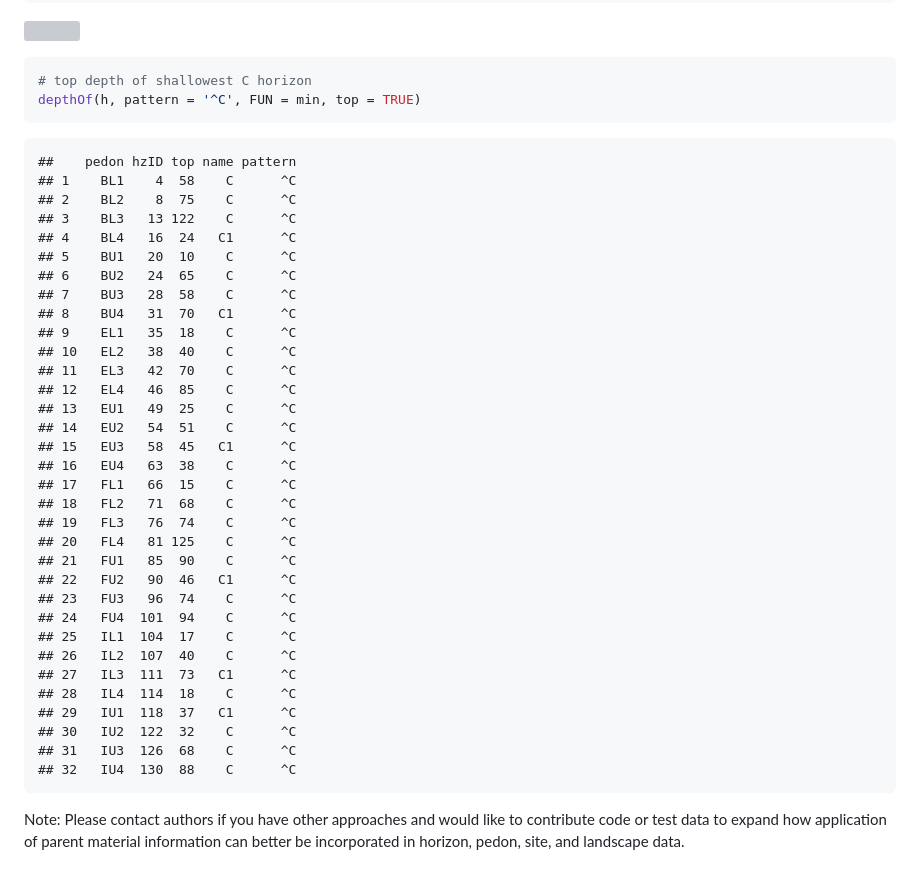
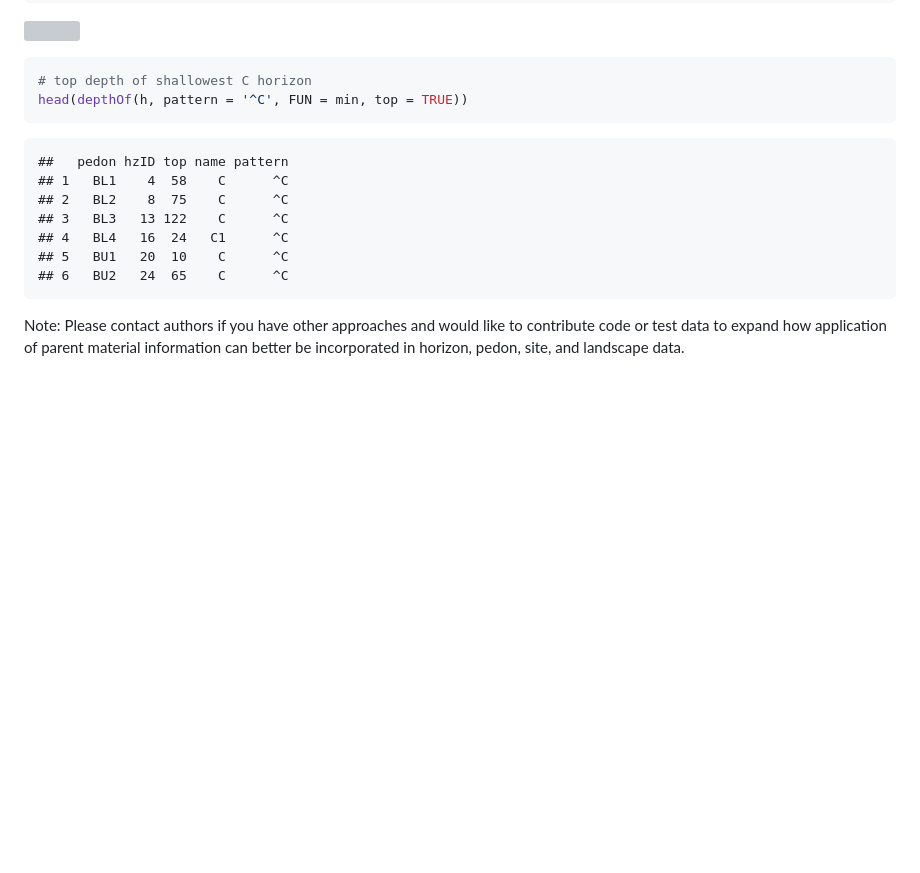
Before and after one commit to swsalley/bergstrom2019, a Markdown page: R/massbalance_intro.md, the part around one of its changes. Drawn GitHub-style; blank space fills up the shorter version; grey boxes are pictures that could not be loaded.

````diff
--- a/R/massbalance_intro.md
+++ b/R/massbalance_intro.md
@@ -159,42 +159,16 @@ plotSPC(h, color = 'pm.flag', width = 0.33, name.style = 'center-center')
 
 ``` r
 # top depth of shallowest C horizon
-depthOf(h, pattern = '^C', FUN = min, top = TRUE)
+head(depthOf(h, pattern = '^C', FUN = min, top = TRUE))
 ```
 
-    ##    pedon hzID top name pattern
-    ## 1    BL1    4  58    C      ^C
-    ## 2    BL2    8  75    C      ^C
-    ## 3    BL3   13 122    C      ^C
-    ## 4    BL4   16  24   C1      ^C
-    ## 5    BU1   20  10    C      ^C
-    ## 6    BU2   24  65    C      ^C
-    ## 7    BU3   28  58    C      ^C
-    ## 8    BU4   31  70   C1      ^C
-    ## 9    EL1   35  18    C      ^C
-    ## 10   EL2   38  40    C      ^C
-    ## 11   EL3   42  70    C      ^C
-    ## 12   EL4   46  85    C      ^C
-    ## 13   EU1   49  25    C      ^C
-    ## 14   EU2   54  51    C      ^C
-    ## 15   EU3   58  45   C1      ^C
-    ## 16   EU4   63  38    C      ^C
-    ## 17   FL1   66  15    C      ^C
-    ## 18   FL2   71  68    C      ^C
-    ## 19   FL3   76  74    C      ^C
-    ## 20   FL4   81 125    C      ^C
-    ## 21   FU1   85  90    C      ^C
-    ## 22   FU2   90  46   C1      ^C
-    ## 23   FU3   96  74    C      ^C
-    ## 24   FU4  101  94    C      ^C
-    ## 25   IL1  104  17    C      ^C
-    ## 26   IL2  107  40    C      ^C
-    ## 27   IL3  111  73   C1      ^C
-    ## 28   IL4  114  18    C      ^C
-    ## 29   IU1  118  37   C1      ^C
-    ## 30   IU2  122  32    C      ^C
-    ## 31   IU3  126  68    C      ^C
-    ## 32   IU4  130  88    C      ^C
+    ##   pedon hzID top name pattern
+    ## 1   BL1    4  58    C      ^C
+    ## 2   BL2    8  75    C      ^C
+    ## 3   BL3   13 122    C      ^C
+    ## 4   BL4   16  24   C1      ^C
+    ## 5   BU1   20  10    C      ^C
+    ## 6   BU2   24  65    C      ^C
 
 Note: Please contact authors if you have other approaches and would like
 to contribute code or test data to expand how application of parent
````
Also changed, not shown: other parts of R/massbalance_intro.md (+7 -5 lines).
